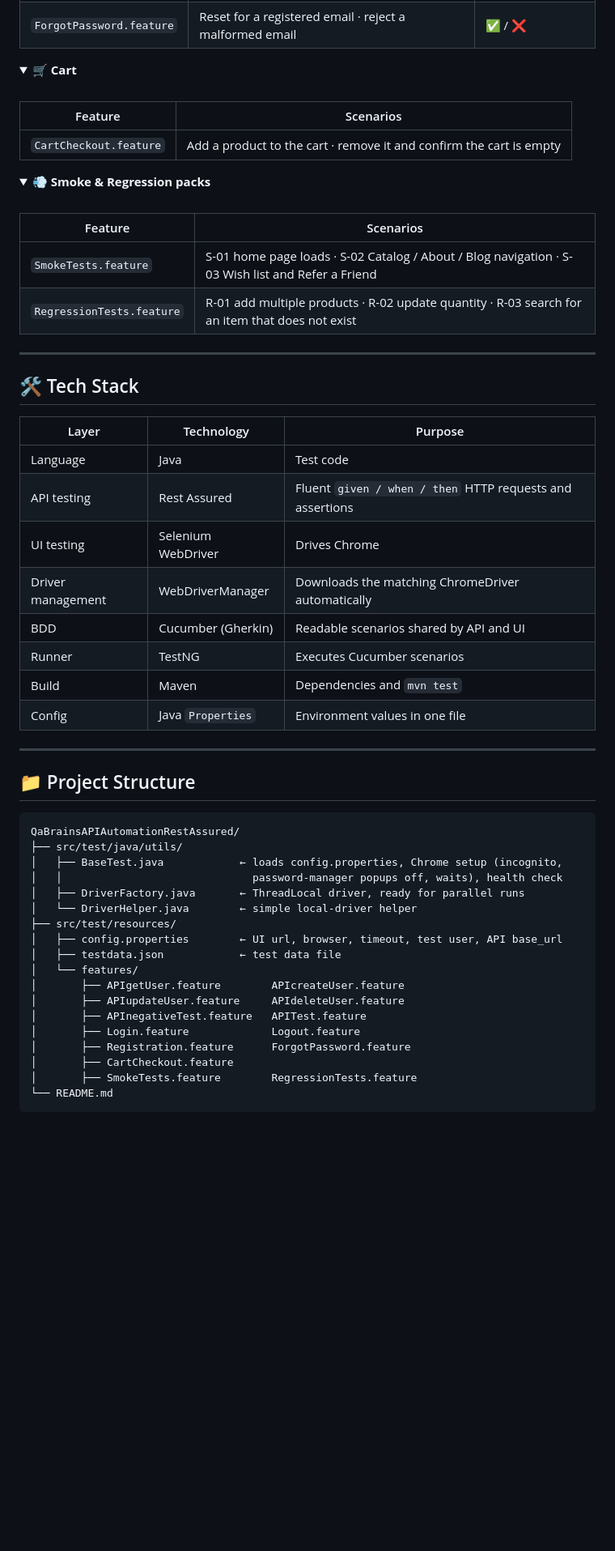
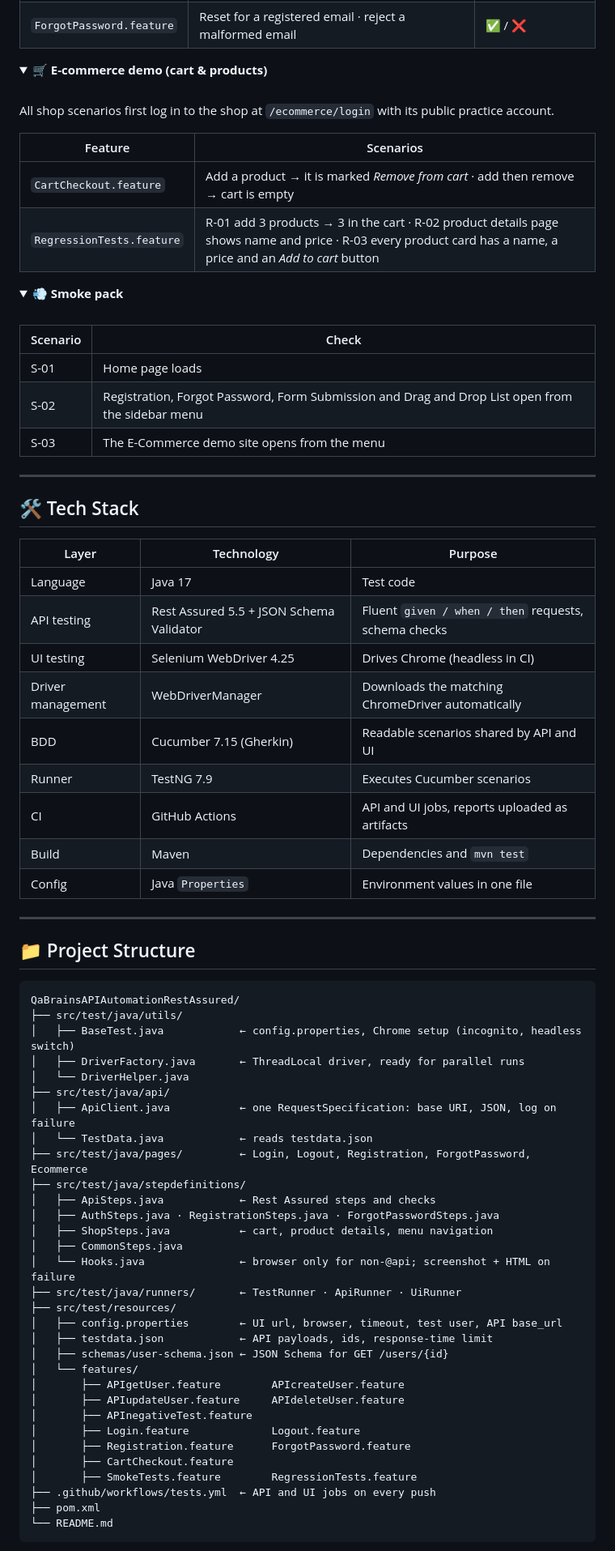
Before and after one commit to rbchy/QaBrainsAPIAutomationRestAssured, a Markdown page: README.md, the part around one of its changes. Shown at 81% size. GitHub-like rendering; folded sections open; blank space fills up the shorter version.

Commit message:
docs: README reflects the finished framework and green CI
Co-Authored-By: Claude Opus 5.5 <noreply@anthropic.com>
Claude-Session: https://claude.ai/code/session_01Cy1tiTWLjw8r6f7opxhsqD

````diff
--- a/README.md
+++ b/README.md
@@ -112,25 +128,29 @@ Then API response should be valid  # status code + response body checks
 </details>
 
 <details>
-<summary><strong>🛒 Cart</strong></summary>
+<summary><strong>🛒 E-commerce demo (cart & products)</strong></summary>
 
 <br>
 
+All shop scenarios first log in to the shop at `/ecommerce/login` with its public practice account.
+
 | Feature | Scenarios |
 |---|---|
-| `CartCheckout.feature` | Add a product to the cart · remove it and confirm the cart is empty |
+| `CartCheckout.feature` | Add a product → it is marked *Remove from cart* · add then remove → cart is empty |
+| `RegressionTests.feature` | R-01 add 3 products → 3 in the cart · R-02 product details page shows name and price · R-03 every product card has a name, a price and an *Add to cart* button |
 
 </details>
 
 <details>
-<summary><strong>💨 Smoke & Regression packs</strong></summary>
+<summary><strong>💨 Smoke pack</strong></summary>
 
 <br>
 
-| Feature | Scenarios |
+| Scenario | Check |
 |---|---|
-| `SmokeTests.feature` | S-01 home page loads · S-02 Catalog / About / Blog navigation · S-03 Wish list and Refer a Friend |
-| `RegressionTests.feature` | R-01 add multiple products · R-02 update quantity · R-03 search for an item that does not exist |
+| S-01 | Home page loads |
+| S-02 | Registration, Forgot Password, Form Submission and Drag and Drop List open from the sidebar menu |
+| S-03 | The E-Commerce demo site opens from the menu |
 
 </details>
 
@@ -140,12 +160,13 @@ Then API response should be valid  # status code + response body checks
 
 | Layer | Technology | Purpose |
 |---|---|---|
-| Language | Java | Test code |
-| API testing | Rest Assured | Fluent `given / when / then` HTTP requests and assertions |
-| UI testing | Selenium WebDriver | Drives Chrome |
+| Language | Java 17 | Test code |
+| API testing | Rest Assured 5.5 + JSON Schema Validator | Fluent `given / when / then` requests, schema checks |
+| UI testing | Selenium WebDriver 4.25 | Drives Chrome (headless in CI) |
 | Driver management | WebDriverManager | Downloads the matching ChromeDriver automatically |
-| BDD | Cucumber (Gherkin) | Readable scenarios shared by API and UI |
-| Runner | TestNG | Executes Cucumber scenarios |
+| BDD | Cucumber 7.15 (Gherkin) | Readable scenarios shared by API and UI |
+| Runner | TestNG 7.9 | Executes Cucumber scenarios |
+| CI | GitHub Actions | API and UI jobs, reports uploaded as artifacts |
 | Build | Maven | Dependencies and `mvn test` |
 | Config | Java `Properties` | Environment values in one file |
 
@@ -156,20 +177,33 @@ Then API response should be valid  # status code + response body checks
 ```
 QaBrainsAPIAutomationRestAssured/
 ├── src/test/java/utils/
-│   ├── BaseTest.java            ← loads config.properties, Chrome setup (incognito,
-│   │                              password-manager popups off, waits), health check
+│   ├── BaseTest.java            ← config.properties, Chrome setup (incognito, headless switch)
 │   ├── DriverFactory.java       ← ThreadLocal driver, ready for parallel runs
-│   └── DriverHelper.java        ← simple local-driver helper
+│   └── DriverHelper.java
+├── src/test/java/api/
+│   ├── ApiClient.java           ← one RequestSpecification: base URI, JSON, log on failure
+│   └── TestData.java            ← reads testdata.json
+├── src/test/java/pages/         ← Login, Logout, Registration, ForgotPassword, Ecommerce
+├── src/test/java/stepdefinitions/
+│   ├── ApiSteps.java            ← Rest Assured steps and checks
+│   ├── AuthSteps.java · RegistrationSteps.java · ForgotPasswordSteps.java
+│   ├── ShopSteps.java           ← cart, product details, menu navigation
+│   ├── CommonSteps.java
+│   └── Hooks.java               ← browser only for non-@api; screenshot + HTML on failure
+├── src/test/java/runners/       ← TestRunner · ApiRunner · UiRunner
 ├── src/test/resources/
 │   ├── config.properties        ← UI url, browser, timeout, test user, API base_url
-│   ├── testdata.json            ← test data file
+│   ├── testdata.json            ← API payloads, ids, response-time limit
+│   ├── schemas/user-schema.json ← JSON Schema for GET /users/{id}
 │   └── features/
 │       ├── APIgetUser.feature        APIcreateUser.feature
 │       ├── APIupdateUser.feature     APIdeleteUser.feature
-│       ├── APInegativeTest.feature   APITest.feature
+│       ├── APInegativeTest.feature
 │       ├── Login.feature             Logout.feature
 │       ├── Registration.feature      ForgotPassword.feature
 │       ├── CartCheckout.feature
 │       ├── SmokeTests.feature        RegressionTests.feature
+├── .github/workflows/tests.yml  ← API and UI jobs on every push
+├── pom.xml
 └── README.md
 ```
````
Also changed, not shown: other parts of README.md (+41 -28 lines).
